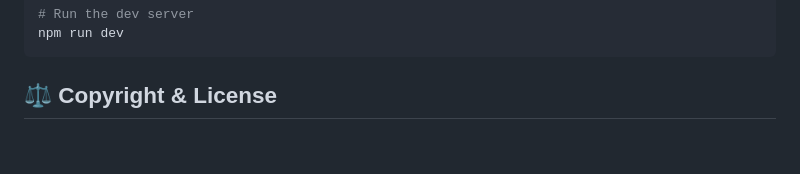
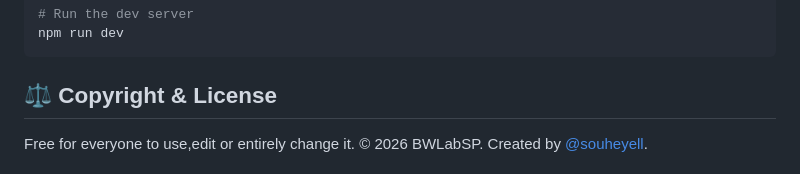
Before and after one commit to souheyell/bwLabSP, a Markdown page: README.md, the part around the change. Rendered like a GitHub page; blank space fills up the shorter version.

````diff
--- a/README.md
+++ b/README.md
@@ -50,6 +50,6 @@ npm run dev
 ```
 
 ## ⚖️ Copyright & License
-
+Free for everyone to use,edit or entirely change it.
 &copy; 2026 BWLabSP.
 Created by [@souheyell](https://github.com/souheyell).
````
